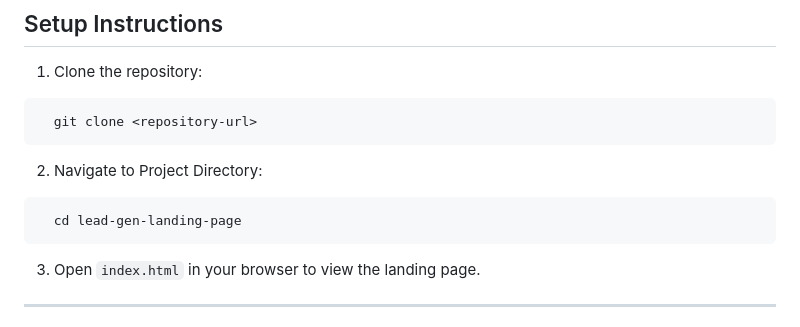
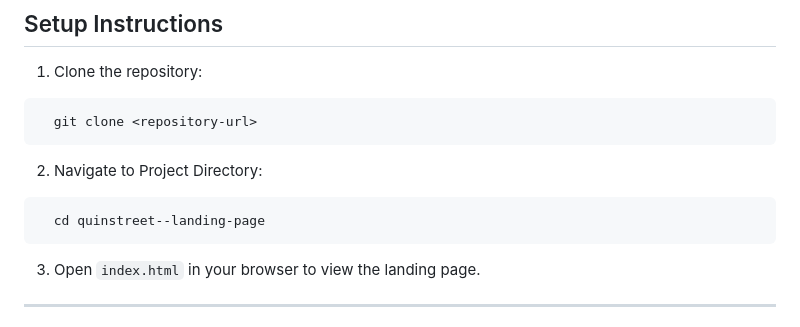
Before and after one commit to yaxchemanrique/quinstreet--landing-page, a Markdown page: README.md, the part around the change. GitHub-like rendering.

Commit message:
docs: :bug: fix type on project name under Setup Instructions

````diff
--- a/README.md
+++ b/README.md
@@ -169,7 +169,7 @@ Visit the hosted site to explore the functionalities and view the project in act
 2. Navigate to Project Directory:
 
 ```bash
-  cd lead-gen-landing-page
+  cd quinstreet--landing-page
 ```
 
 3. Open `index.html` in your browser to view the landing page.
````
